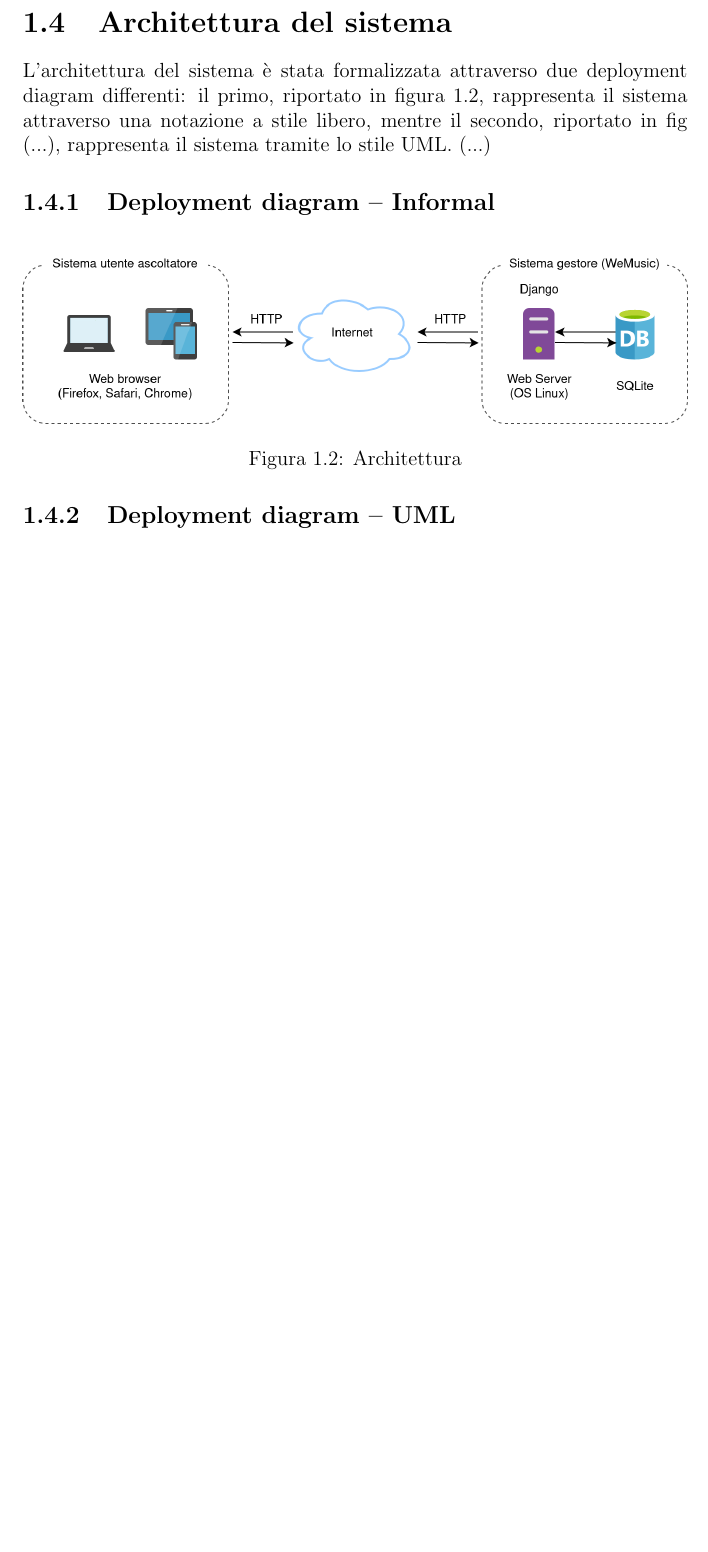
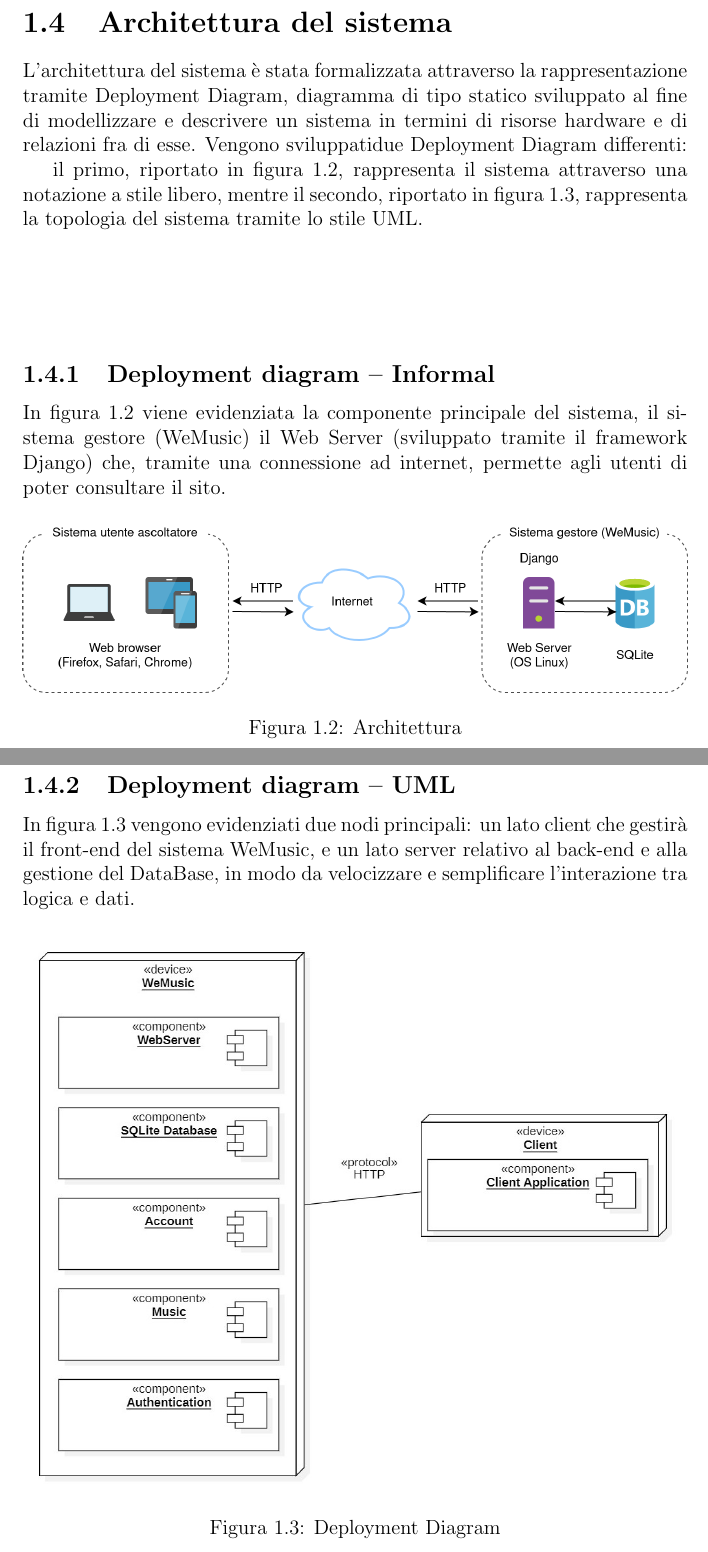
Before and after one commit to slocatelli30/WeMusic, a LaTeX document (documentazione/main.tex, which reads documentazione/iterations/iterazione0.tex): part of page 10 of 18 before the commit and two parts of pages 10 and 11 of 19 after it, the two joined at a grey line, cut so that both start at the same text, the shorter picture padded with empty space. Compiled offline with pdfLaTeX.

Commit message:
deployment diagram + it0 minor fixes

```diff
--- a/documentazione/iterations/iterazione0.tex
+++ b/documentazione/iterations/iterazione0.tex
@@ -208,12 +208,20 @@ già precedentemente descritti mettendoli in correlazione con il corrispettivo a
 
 \newpage
 \section{Architettura del sistema}
-L'architettura del sistema è stata formalizzata attraverso due deployment diagram differenti:
+L'architettura del sistema è stata formalizzata attraverso la rappresentazione tramite Deployment Diagram, diagramma di tipo statico
+sviluppato al fine di modellizzare e descrivere un sistema in termini di risorse hardware e di relazioni fra di esse.
+Vengono sviluppatidue Deployment Diagram differenti:
+
 il primo, riportato in figura \ref{architettura}, rappresenta il sistema
-attraverso una notazione a stile libero, mentre il secondo, riportato in fig (...), rappresenta
-il sistema tramite lo stile UML. (...)
+attraverso una notazione a stile libero, mentre il secondo, riportato in figura \ref{dep_diagram}, rappresenta
+la topologia del sistema tramite lo stile UML.
+
+\vspace{2cm}
 
 \subsection{Deployment diagram -- Informal}
+In figura \ref{architettura} viene evidenziata la componente principale del sistema, il sistema gestore (WeMusic)
+il Web Server (sviluppato tramite il framework Django) che, tramite una connessione ad internet, permette
+agli utenti di poter consultare il sito.
 \begin{figure}[H]
       \centering
       \includegraphics[width=\textwidth]{architettura.png}
@@ -226,9 +234,12 @@ il sistema tramite lo stile UML. (...)
 \subsection{Deployment diagram -- UML}
+In figura \ref{dep_diagram} vengono evidenziati due nodi principali:
+un lato client che gestirà il front-end del sistema WeMusic, e un lato server relativo
+al back-end e alla gestione del DataBase, in modo da velocizzare e semplificare l'interazione tra logica e dati.
 \begin{figure}[H]
-    %  \centering
-    %  \includegraphics[width=\textwidth]{}
-    %  \caption{Component Diagram}
-    %  \label{deployment diagram}
+    \centering
+    \includegraphics[width=\textwidth]{DeploymentDiagram_ver0.jpg}
+    \caption{Deployment Diagram}
+    \label{dep_diagram}
 \end{figure}
 
 
```
Also changed, not shown: documentazione/images/DeploymentDiagram_ver0.jpg (added), documentazione/main.pdf, documentazione/iterations/iterazione0.tex (2 more changed lines).
